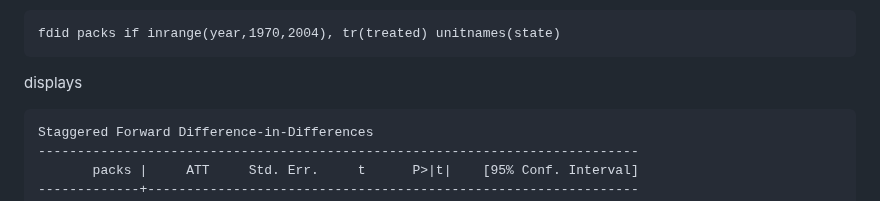
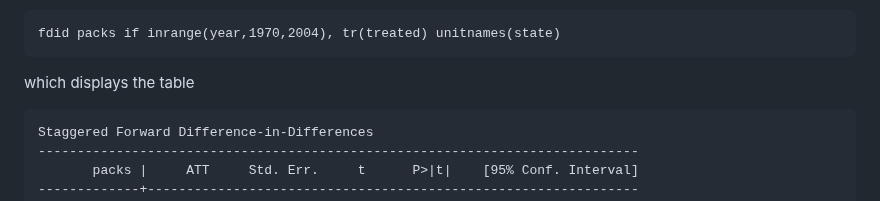
Before and after one commit to jgreathouse9/FDIDTutorial, a Markdown page: StataVignette.md, the part around the change. GitHub-like rendering.

````diff
--- a/StataVignette.md
+++ b/StataVignette.md
@@ -138,7 +138,7 @@ We're concerened with [Proposition 99](https://ballotpedia.org/California_Propos
 ```stata
 fdid packs if inrange(year,1970,2004), tr(treated) unitnames(state)
 ```
-displays
+which displays the table
 ```stata
 Staggered Forward Difference-in-Differences
 -----------------------------------------------------------------------------
````
